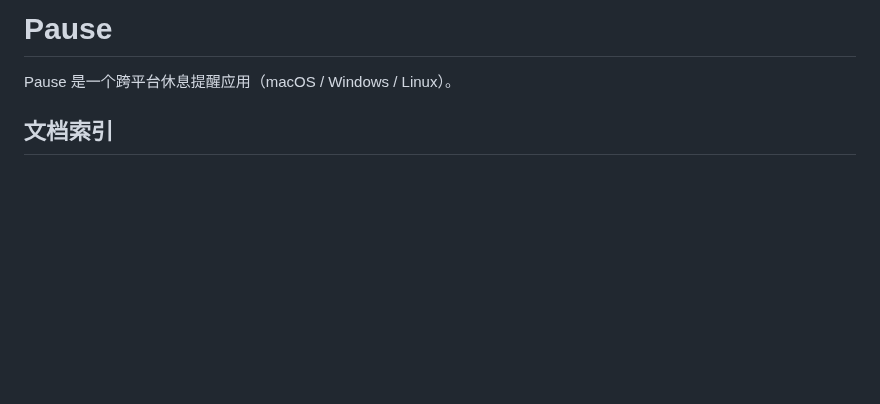
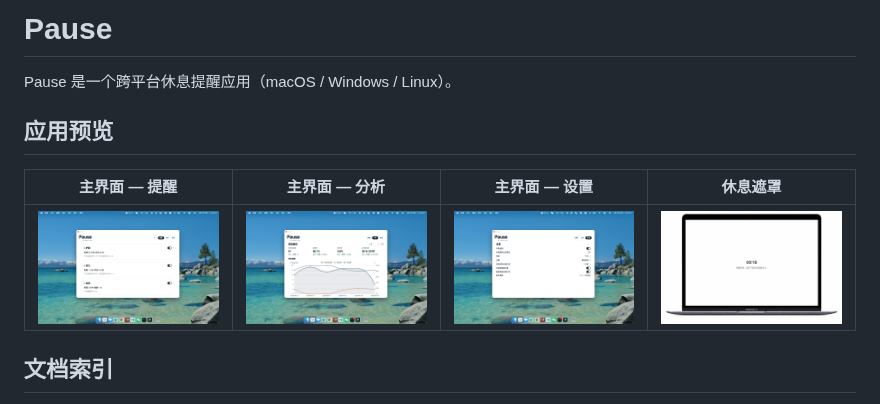
Before and after one commit to Dnsayhey/pause, a Markdown page: README.md, the part around the change. Drawn GitHub-style; pictures changed too: .github/assets/break_overlay.png (added), .github/assets/main_analysis.png (added), .github/assets/main_reminder.png (added); blank space fills up the shorter version.

Commit message:
docs: add app preview screenshots to README

```diff
--- a/README.md
+++ b/README.md
@@ -1,6 +1,12 @@
 # Pause
 
 Pause 是一个跨平台休息提醒应用（macOS / Windows / Linux）。
+
+## 应用预览
+
+| 主界面 — 提醒 | 主界面 — 分析 | 主界面 — 设置 | 休息遮罩 |
+|:---:|:---:|:---:|:---:|
+| ![提醒](.github/assets/main_reminder.png) | ![分析](.github/assets/main_analysis.png) | ![设置](.github/assets/main_settings.png) | ![休息](.github/assets/break_overlay.png) |
 
 ## 文档索引
 
```
